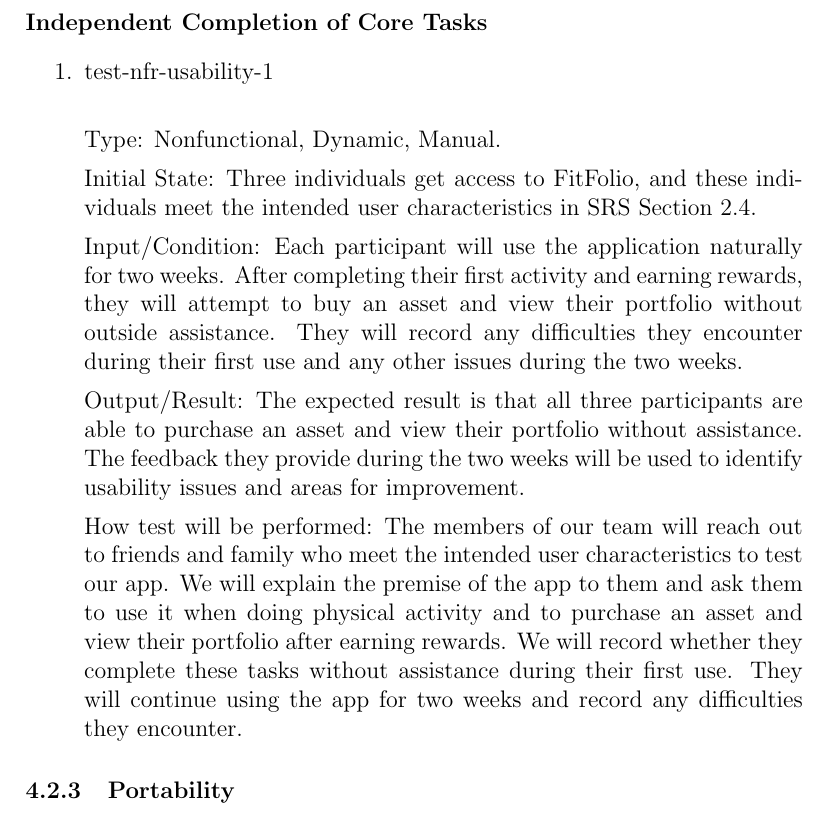
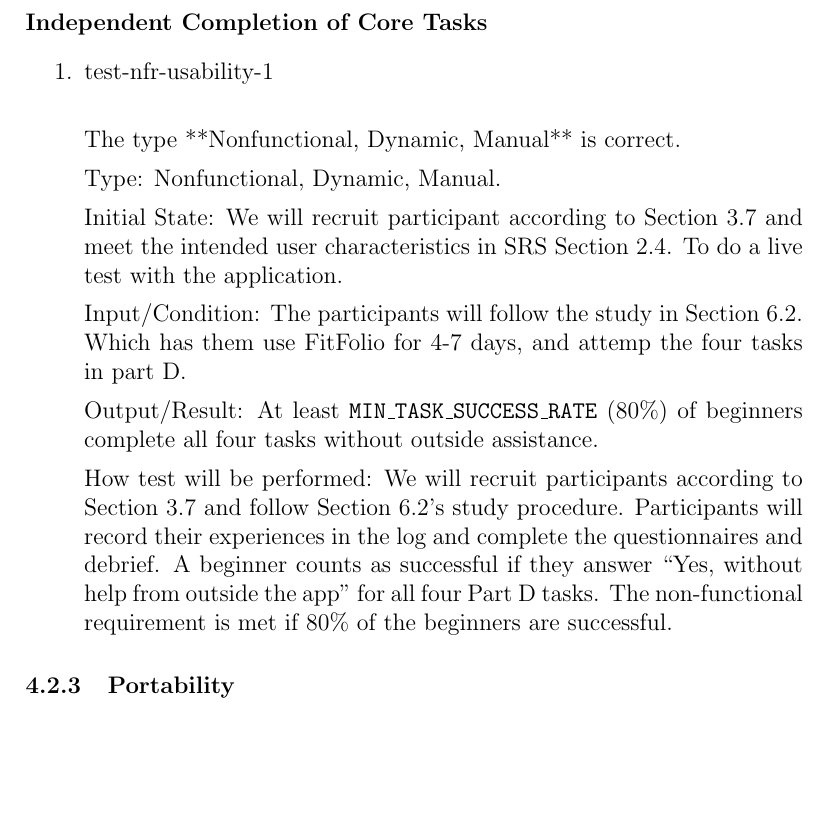
Before and after one commit to davislenover/BurnNEarn, a LaTeX document (docs/VnVPlan/VnVPlan.tex): part of page 82 of 107, cut so that both start at the same text, the shorter picture padded with empty space. Compiled offline with pdfLaTeX; a LaTeX package or settings file that is missing is left out.

Commit message:
update 4.2.2

```diff
--- a/docs/VnVPlan/VnVPlan.tex
+++ b/docs/VnVPlan/VnVPlan.tex
@@ -3263,30 +3263,29 @@
 
 \item{test-nfr-usability-1\\}
 
+The type **Nonfunctional, Dynamic, Manual** is correct.
+
+
 Type: Nonfunctional, Dynamic, Manual.
 
-Initial State: Three individuals get access to FitFolio, and these
-individuals meet the intended user characteristics in SRS Section 2.4.
-
-Input/Condition: Each participant will use the application naturally
-for two weeks. After completing their first activity and earning rewards,
-they will attempt to buy an asset and view their portfolio without
-outside assistance. They will record any difficulties they encounter
-during their first use and any other issues during the two weeks.
-
-Output/Result: The expected result is that all three participants are
-able to purchase an asset and view their portfolio without assistance.
-The feedback they provide during the two weeks will be used to identify
-usability issues and areas for improvement.
-
-How test will be performed: The members of our team will reach out to
-friends and family who meet the intended user characteristics to test
-our app. We will explain the premise of the app to them and ask them
-to use it when doing physical activity and to purchase an asset and
-view their portfolio after earning rewards. We will record whether
-they complete these tasks without assistance during their first use.
-They will continue using the app for two weeks and record any
-difficulties they encounter.
+Initial State: We will recruit participant according to Section 3.7
+and meet the intended user characteristics in SRS Section 2.4.
+To do a live test with the application.
+
+Input/Condition: The participants will follow the study in Section 6.2.
+Which has them use FitFolio for 4-7 days, and attemp the four tasks
+in part D.
+
+Output/Result: At least \texttt{MIN\_TASK\_SUCCESS\_RATE} (80\%)
+of beginners complete all four tasks without outside assistance.
+
+How test will be performed: We will recruit participants according
+to Section 3.7 and follow Section 6.2's study procedure. Participants
+will record their experiences in the log and complete the questionnaires
+and debrief. A beginner counts as successful if they answer
+``Yes, without help from outside the app'' for all four Part D tasks.
+The non-functional requirement is met if 80\% of the beginners
+are successful.
 
 \end{enumerate}
 
```
